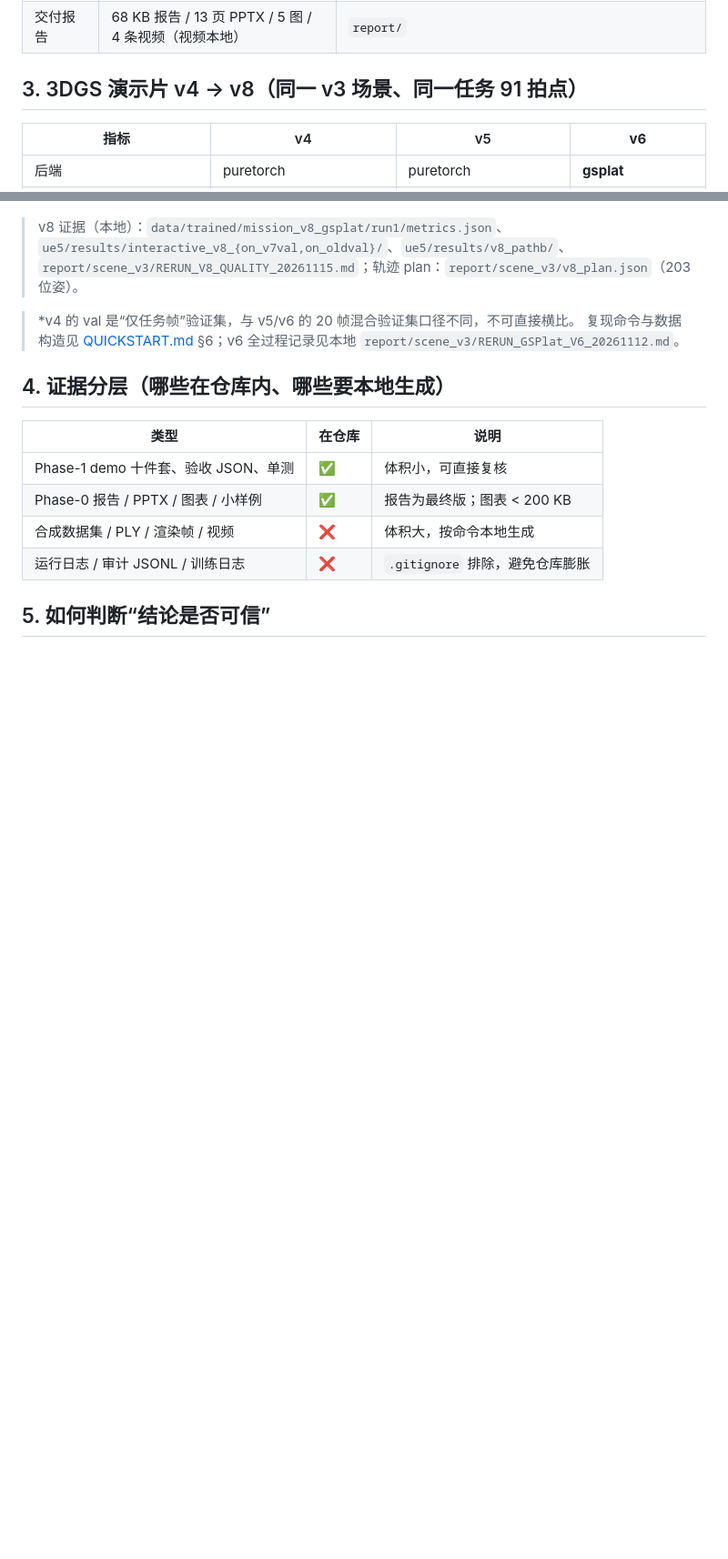
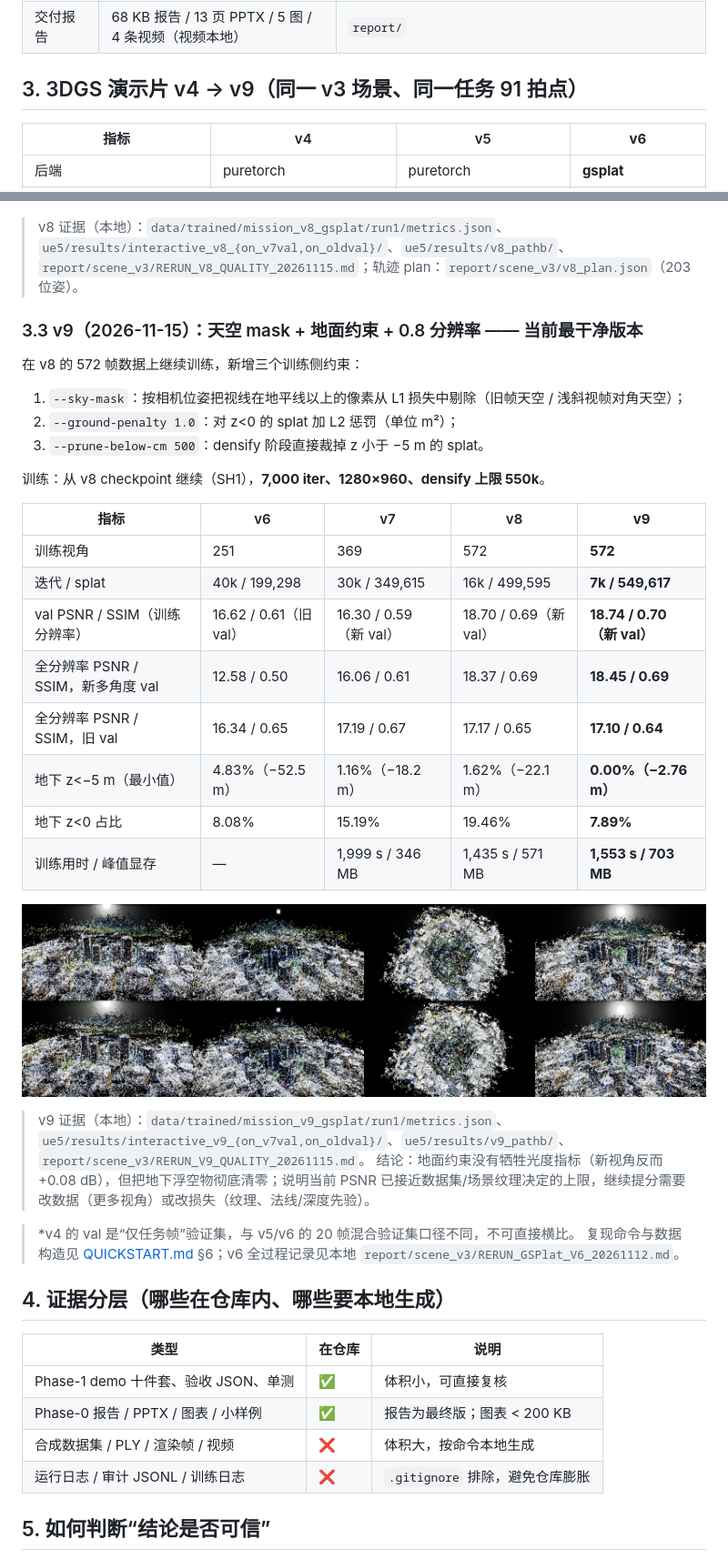
Before and after one commit to SileSnow/3DGS-UE5-AIdriven, a Markdown page: docs/RESULTS.md, 2 parts joined by grey strips. Shown at 91% size. GitHub-like rendering; pictures changed too: docs/assets/v9_ue_pathb_compare.jpg (added); blank space fills up the shorter version.

```diff
--- a/docs/RESULTS.md
+++ b/docs/RESULTS.md
@@ -25,7 +25,7 @@
 | UE5 插件 | 编译 Succeeded（3 个 DLL）；Path B 109k splat 30.8 fps @1280×720；Path A 未闭环 | `ue5/RESULTS.md`、`ue5/results/final_v2/`（本地） |
 | 交付报告 | 68 KB 报告 / 13 页 PPTX / 5 图 / 4 条视频（视频本地） | `report/` |
 
-## 3. 3DGS 演示片 v4 → v8（同一 v3 场景、同一任务 91 拍点）
+## 3. 3DGS 演示片 v4 → v9（同一 v3 场景、同一任务 91 拍点）
 
 | 指标 | v4 | v5 | **v6** |
 |---|---|---|---|
@@ -79,6 +79,31 @@
 
 > v8 证据（本地）：`data/trained/mission_v8_gsplat/run1/metrics.json`、`ue5/results/interactive_v8_{on_v7val,on_oldval}/`、`ue5/results/v8_pathb/`、`report/scene_v3/RERUN_V8_QUALITY_20261115.md`；轨迹 plan：`report/scene_v3/v8_plan.json`（203 位姿）。
 
+### 3.3 v9（2026-11-15）：天空 mask + 地面约束 + 0.8 分辨率 —— 当前最干净版本
+
+在 v8 的 572 帧数据上继续训练，新增三个训练侧约束：
+1. `--sky-mask`：按相机位姿把视线在地平线以上的像素从 L1 损失中剔除（旧帧天空 / 浅斜视帧对角天空）；
+2. `--ground-penalty 1.0`：对 z<0 的 splat 加 L2 惩罚（单位 m²）；
+3. `--prune-below-cm 500`：densify 阶段直接裁掉 z 小于 −5 m 的 splat。
+
+训练：从 v8 checkpoint 继续（SH1），**7,000 iter、1280×960、densify 上限 550k**。
+
+| 指标 | v6 | v7 | v8 | **v9** |
+|---|---|---|---|---|
+| 训练视角 | 251 | 369 | 572 | **572** |
+| 迭代 / splat | 40k / 199,298 | 30k / 349,615 | 16k / 499,595 | **7k / 549,617** |
+| val PSNR / SSIM（训练分辨率） | 16.62 / 0.61（旧 val） | 16.30 / 0.59（新 val） | 18.70 / 0.69（新 val） | **18.74 / 0.70（新 val）** |
+| 全分辨率 PSNR / SSIM，新多角度 val | 12.58 / 0.50 | 16.06 / 0.61 | 18.37 / 0.69 | **18.45 / 0.69** |
+| 全分辨率 PSNR / SSIM，旧 val | 16.34 / 0.65 | 17.19 / 0.67 | 17.17 / 0.65 | **17.10 / 0.64** |
+| 地下 z<−5 m（最小值） | 4.83%（−52.5 m） | 1.16%（−18.2 m） | 1.62%（−22.1 m） | **0.00%（−2.76 m）** |
+| 地下 z<0 占比 | 8.08% | 15.19% | 19.46% | **7.89%** |
+| 训练用时 / 峰值显存 | — | 1,999 s / 346 MB | 1,435 s / 571 MB | **1,553 s / 703 MB** |
+
+![v9 UE5 Path B 四视角对比（上：v8；下：v9）](assets/v9_ue_pathb_compare.jpg)
+
+> v9 证据（本地）：`data/trained/mission_v9_gsplat/run1/metrics.json`、`ue5/results/interactive_v9_{on_v7val,on_oldval}/`、`ue5/results/v9_pathb/`、`report/scene_v3/RERUN_V9_QUALITY_20261115.md`。
+> 结论：地面约束没有牺牲光度指标（新视角反而 +0.08 dB），但把地下浮空物彻底清零；说明当前 PSNR 已接近数据集/场景纹理决定的上限，继续提分需要改数据（更多视角）或改损失（纹理、法线/深度先验）。
+
 > *v4 的 val 是“仅任务帧”验证集，与 v5/v6 的 20 帧混合验证集口径不同，不可直接横比。
 > 复现命令与数据构造见 [QUICKSTART.md](QUICKSTART.md) §6；v6 全过程记录见本地 `report/scene_v3/RERUN_GSPlat_V6_20261112.md`。
 
```
Also changed, not shown: README.md (+5 -3 lines), docs/KNOWN_ISSUES.md (+1 -1 lines), 1 other file.
